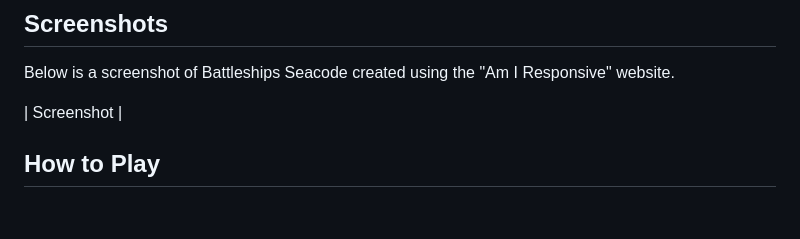
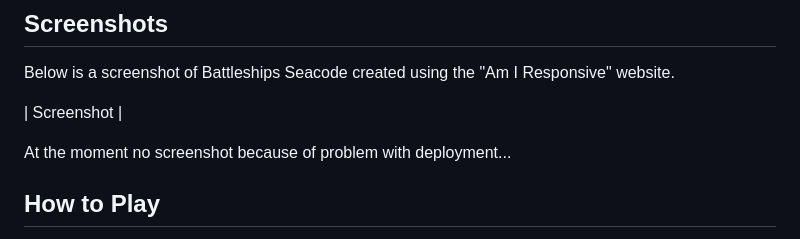
Before and after one commit to JackofBlades95/py-battleships-seacode, a Markdown page: README.md, the part around the change. GitHub-like rendering; blank space fills up the shorter version.

Commit message:
Add text to screenshot section in readme file

```diff
--- a/README.md
+++ b/README.md
@@ -10,7 +10,7 @@ Below is a screenshot of Battleships Seacode created using the "Am I Responsive"
 
 | Screenshot |
 
-
+At the moment no screenshot because of problem with deployment...
 
 
 ## How to Play
```
